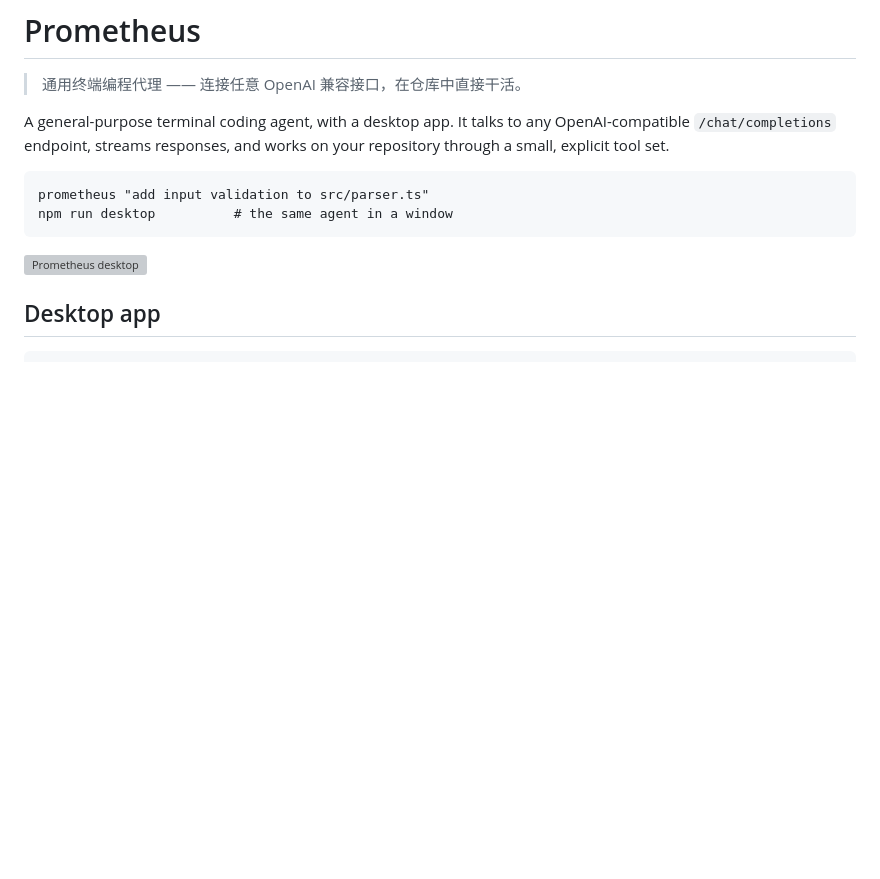
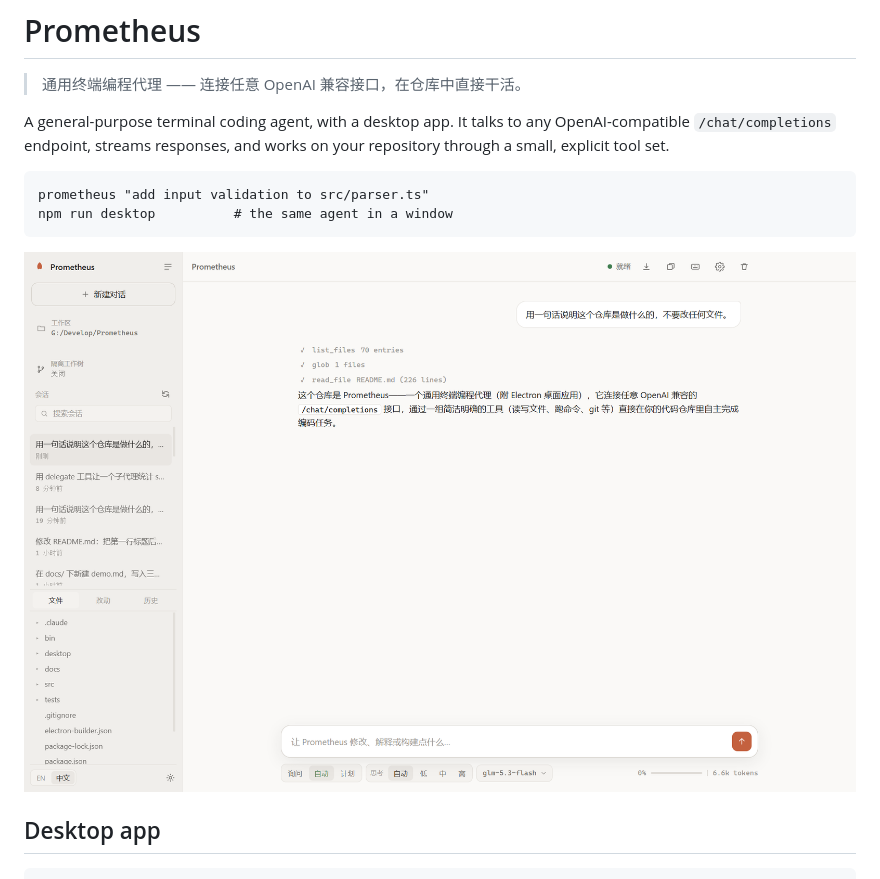
Before and after one commit to LogicJump/prometheus, a Markdown page: README.md, the part around the change. Drawn GitHub-style; pictures changed too: docs/images/desktop.png (added); blank space fills up the shorter version; grey boxes are pictures that could not be loaded.

````diff
--- a/README.md
+++ b/README.md
@@ -10,7 +10,7 @@ prometheus "add input validation to src/parser.ts"
 npm run desktop          # the same agent in a window
 ```
 
-![Prometheus desktop](shot-chat.png)
+![Prometheus desktop](docs/images/desktop.png)
 
 ## Desktop app
 
````
Also changed, not shown: 8 other files.
